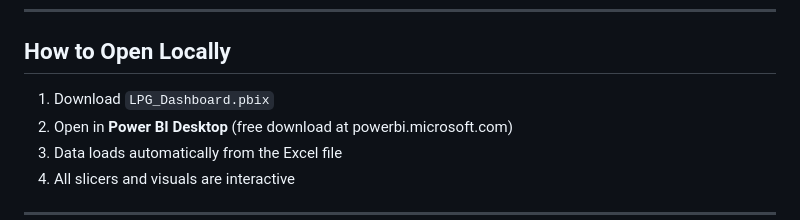
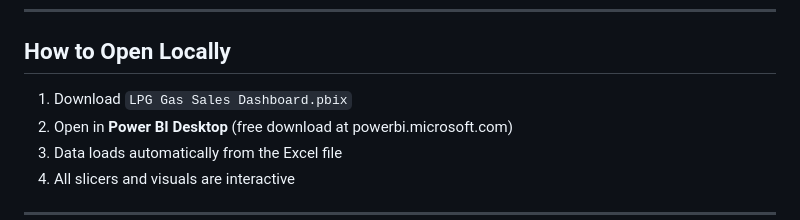
Before and after one commit to PurviGit/LPG-Gas-Sales-Dashboard, a Markdown page: README.md, the part around the change. Rendered like a GitHub page.

Commit message:
Update file name in README for clarity

```diff
--- a/README.md
+++ b/README.md
@@ -106,7 +106,7 @@ Sales_Transactions  →  Monthly_Targets  (on Zone + Month)
 
 ## How to Open Locally
 
-1. Download `LPG_Dashboard.pbix`
+1. Download `LPG Gas Sales Dashboard.pbix`
 2. Open in **Power BI Desktop** (free download at powerbi.microsoft.com)
 3. Data loads automatically from the Excel file
 4. All slicers and visuals are interactive
```
